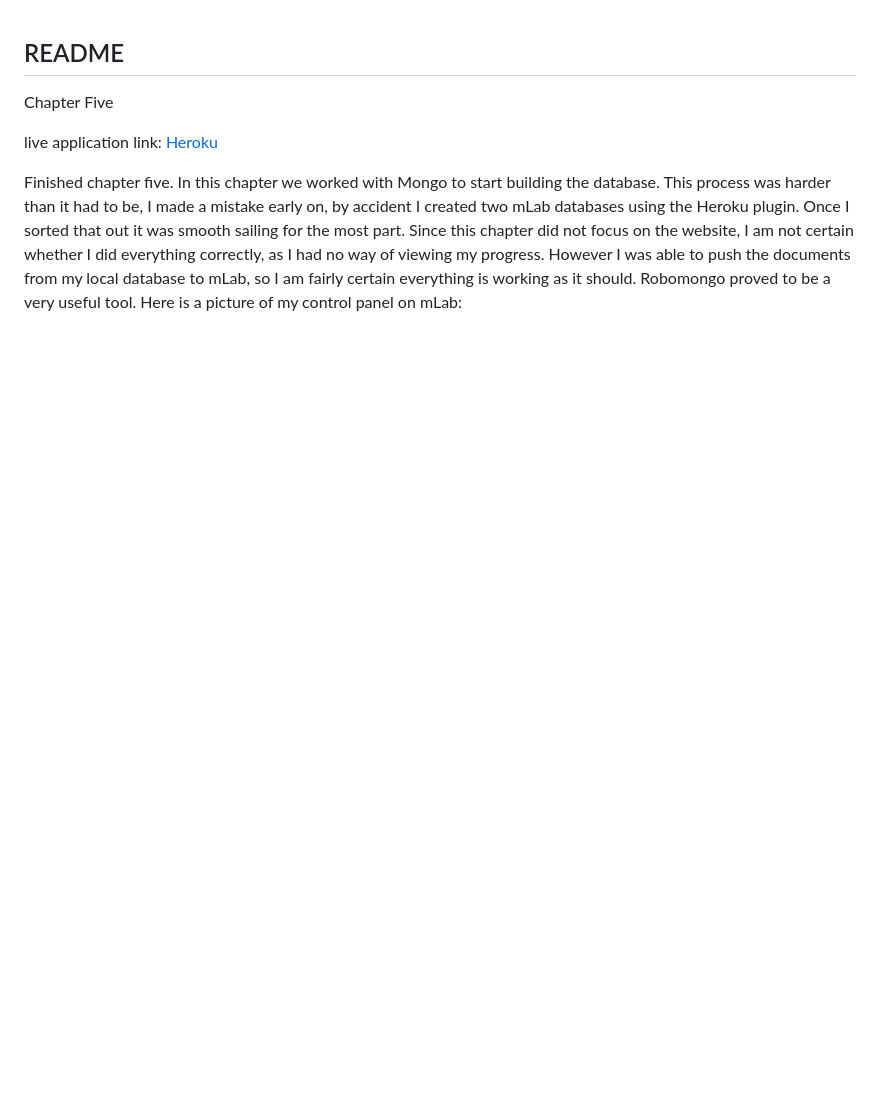
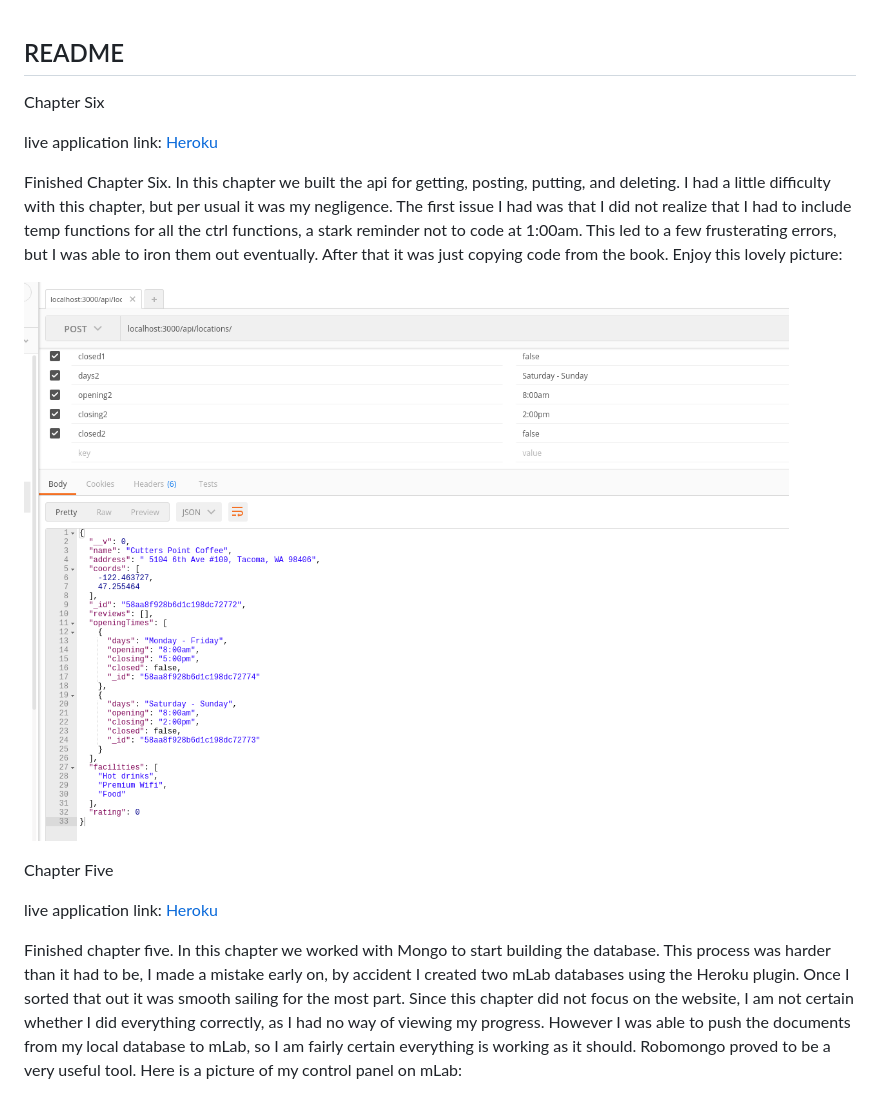
Before and after one commit to gpinkard/gettingMean, a Markdown page: README.md, the part around the change. GitHub-like rendering; pictures changed too: readme_imgs/chap6.png (added); blank space fills up the shorter version.

Commit message:
finished 6, updated readme

```diff
--- a/README.md
+++ b/README.md
@@ -1,4 +1,16 @@
 ## README
+
+Chapter Six
+
+live application link: <a href="https://cryptic-scrubland-30222.herokuapp.com/">Heroku</a>
+
+Finished Chapter Six. In this chapter we built the api for getting, posting, putting, and deleting. I had a little difficulty with this chapter,
+but per usual it was my negligence. The first issue I had was that I did not realize that I had to include temp functions for all the ctrl functions,
+a stark reminder not to code at 1:00am. This led to a few frusterating errors, but I was able to iron them out eventually. After that it was just
+copying code from the book. Enjoy this lovely picture:
+
+![picture](readme_imgs/chap6.png)
+
 Chapter Five
 
 live application link: <a href="https://cryptic-scrubland-30222.herokuapp.com/">Heroku</a>
```
Also changed, not shown: 3 other files.
